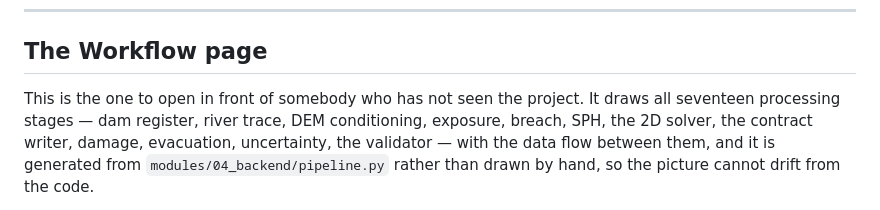
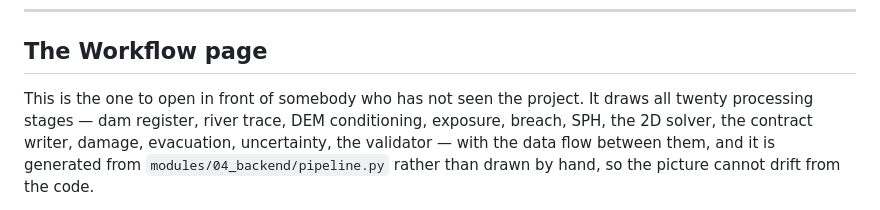
Before and after one commit to VarshithRao101/sihsource26, a Markdown page: README.md, the part around the change. Drawn GitHub-style.

```diff
--- a/README.md
+++ b/README.md
@@ -25,7 +25,7 @@ Read **`AGENTS.md`** before changing anything. If you are on the team, read your
 ## The Workflow page
 
 This is the one to open in front of somebody who has not seen the project. It draws all
-seventeen processing stages — dam register, river trace, DEM conditioning, exposure, breach,
+twenty processing stages — dam register, river trace, DEM conditioning, exposure, breach,
 SPH, the 2D solver, the contract writer, damage, evacuation, uncertainty, the validator — with
 the data flow between them, and it is generated from `modules/04_backend/pipeline.py` rather
 than drawn by hand, so the picture cannot drift from the code.
```
Also changed, not shown: docs/DEMO_RUNBOOK.md (+1 -1 lines), docs/NTRO_REQUIREMENTS.md (+1 -1 lines).
